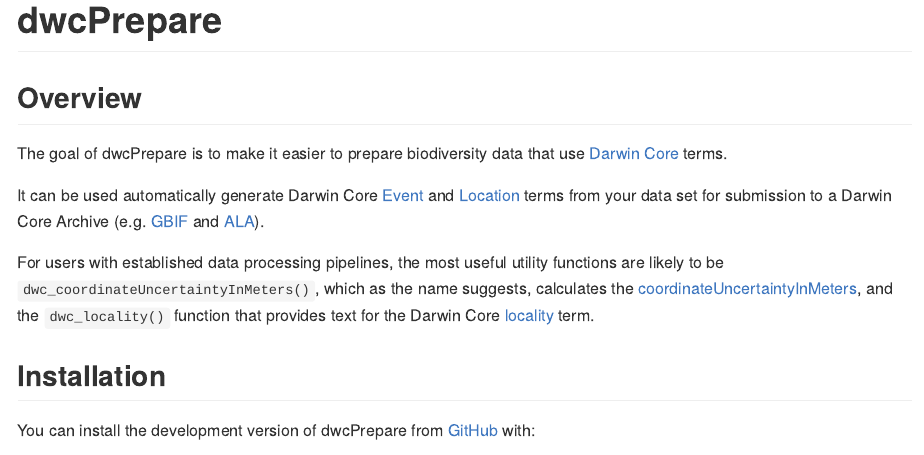
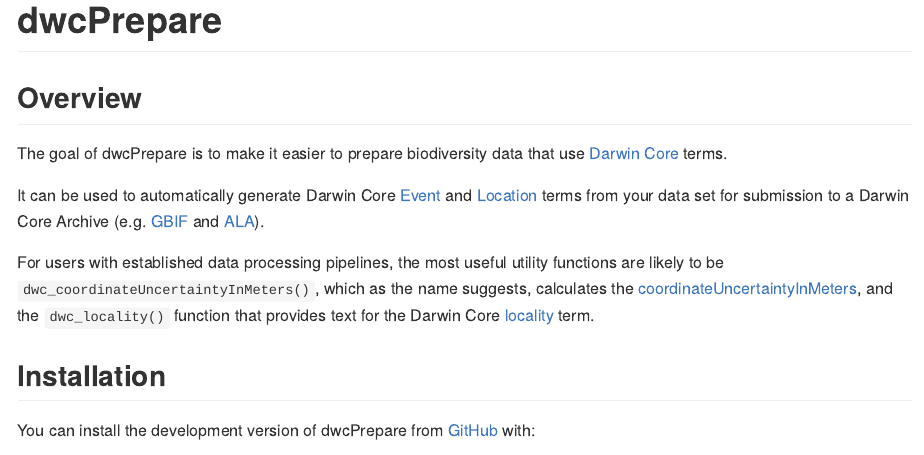
Before and after one commit to jdberson/dwcPrepare, an R Markdown document (README.Rmd): the page in a window 1100 px wide, from its top. The pictures show the output file README.md that the author committed with the source, drawn offline in the style of GitHub.

Commit message:
fix typo

```diff
--- a/README.Rmd
+++ b/README.Rmd
@@ -23,7 +23,7 @@
 
 The goal of dwcPrepare is to make it easier to prepare biodiversity data that use [Darwin Core](https://dwc.tdwg.org/) terms.
 
-It can be used automatically generate Darwin Core [Event](https://dwc.tdwg.org/terms/#event) and [Location](https://dwc.tdwg.org/terms/#location) terms from your data set for submission to a Darwin Core Archive (e.g. [GBIF](https://www.gbif.org/) and [ALA](https://www.ala.org.au/)).
+It can be used to automatically generate Darwin Core [Event](https://dwc.tdwg.org/terms/#event) and [Location](https://dwc.tdwg.org/terms/#location) terms from your data set for submission to a Darwin Core Archive (e.g. [GBIF](https://www.gbif.org/) and [ALA](https://www.ala.org.au/)).
 
 For users with established data processing pipelines, the most useful utility functions are likely to be `dwc_coordinateUncertaintyInMeters()`, which as the name suggests, calculates the [coordinateUncertaintyInMeters](http://rs.tdwg.org/dwc/terms/coordinateUncertaintyInMeters), and the `dwc_locality()` function that provides text for the Darwin Core [locality](http://rs.tdwg.org/dwc/terms/locality) term.
 
```
Also changed, not shown: README.md.
